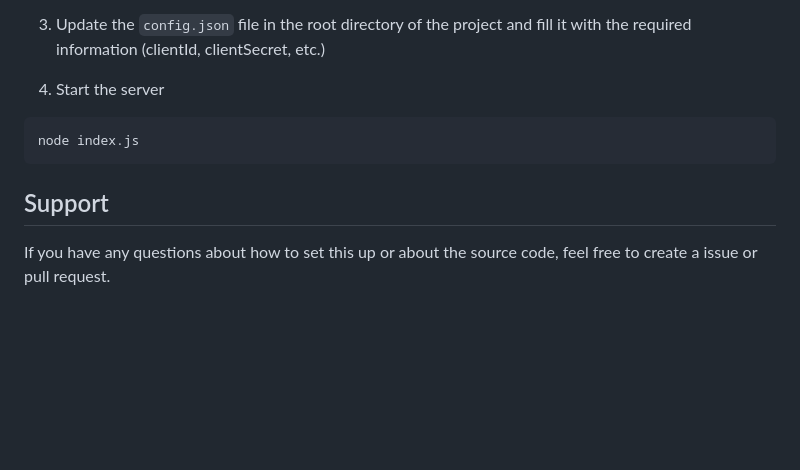
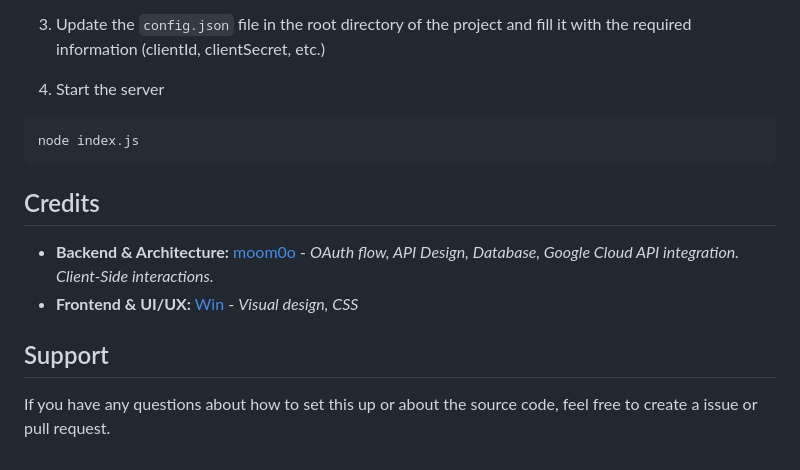
Before and after one commit to moom0o/PhotoSphereStudio, a Markdown page: README.md, the part around the change. GitHub-like rendering; blank space fills up the shorter version.

Commit message:
add credits

````diff
--- a/README.md
+++ b/README.md
@@ -176,6 +176,9 @@ npm install
 node index.js
 ```
 
+## Credits
+* **Backend & Architecture:** [moom0o](@moom0o) - *OAuth flow, API Design, Database, Google Cloud API integration. Client-Side interactions.*
+* **Frontend & UI/UX:** [Win](@WinsDominoes) - *Visual design, CSS*
+
 ## Support
-
 If you have any questions about how to set this up or about the source code, feel free to create a issue or pull request.
````
